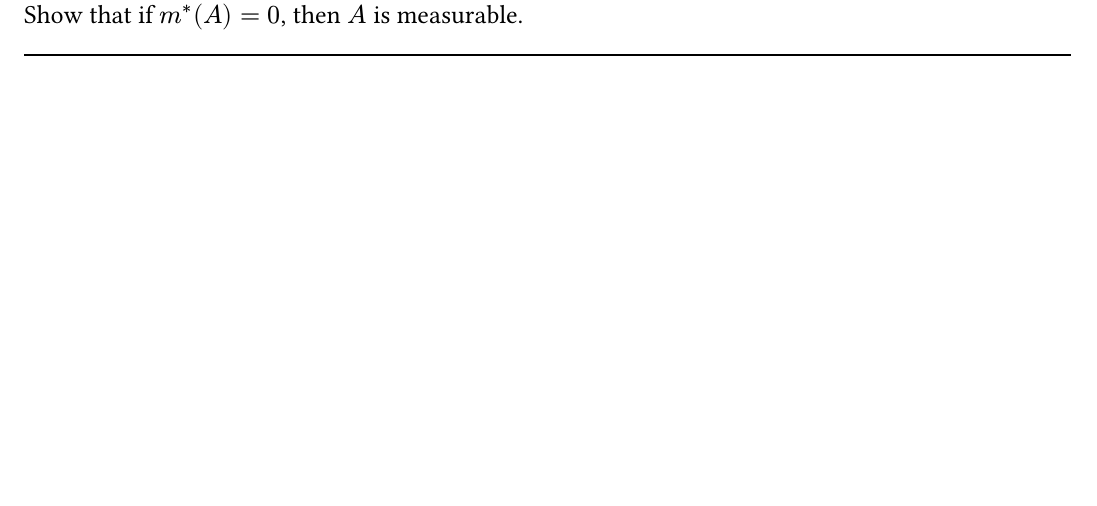
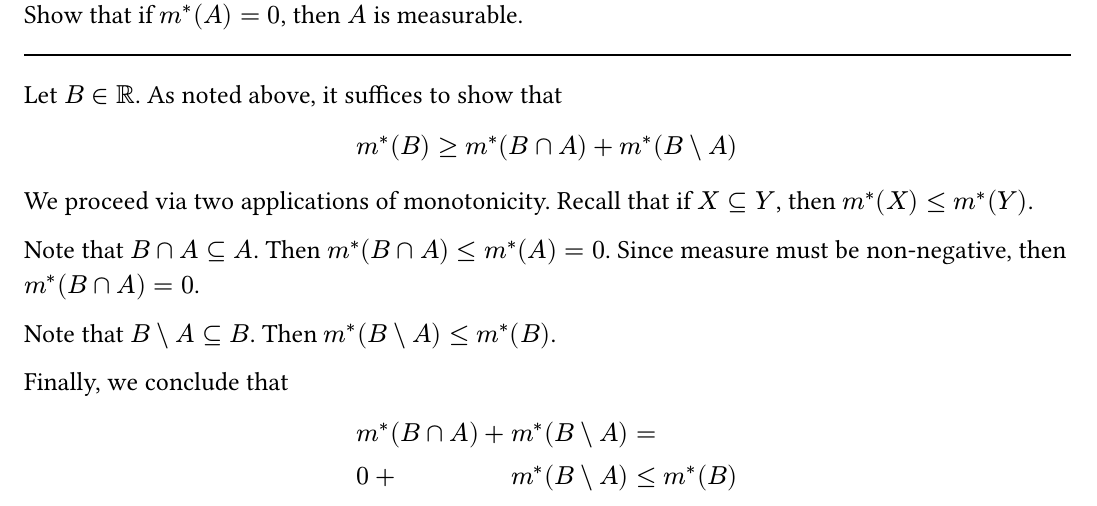
Before and after one commit to henryZheng727/math5210, a Typst document (homework06.typ): part of page 2 of 7, cut so that both start at the same text, the shorter picture padded with empty space. Compiled offline with Typst 0.15.

Commit message:
hw 6: problem 1

```diff
--- a/homework06.typ
+++ b/homework06.typ
@@ -17,7 +17,23 @@ Throughout, $m^*$ denotes Lebesgue outer measure and $m$ denotes Lebesgue measur
 == Problem 1
 Show that if $m^* (A) = 0$, then $A$ is measurable.
 #line(length: 100%)
-// todo
+
+Let $B in RR$. As noted above, it suffices to show that
+$
+  m^* (B) >= m^* (B inter A) + m^* (B \\ A)
+$
+
+We proceed via two applications of monotonicity. Recall that if $X subset.eq Y$, then $m^* (X) <= m^* (Y)$.
+
+Note that $B inter A subset.eq A$. Then $m^* (B inter A) <= m^* (A) = 0$. Since measure must be non-negative, then $m^* (B inter A) = 0$.
+
+Note that $B \\ A subset.eq B$. Then $m^* (B \\ A) <= m^* (B)$.
+
+Finally, we conclude that
+$
+  & m^* (B inter A) + & m^* (B \\ A) & = \
+  & 0 + & m^* (B \\ A) & <= m^* (B)
+$
 #pagebreak()
 
 == Problem 2
```
